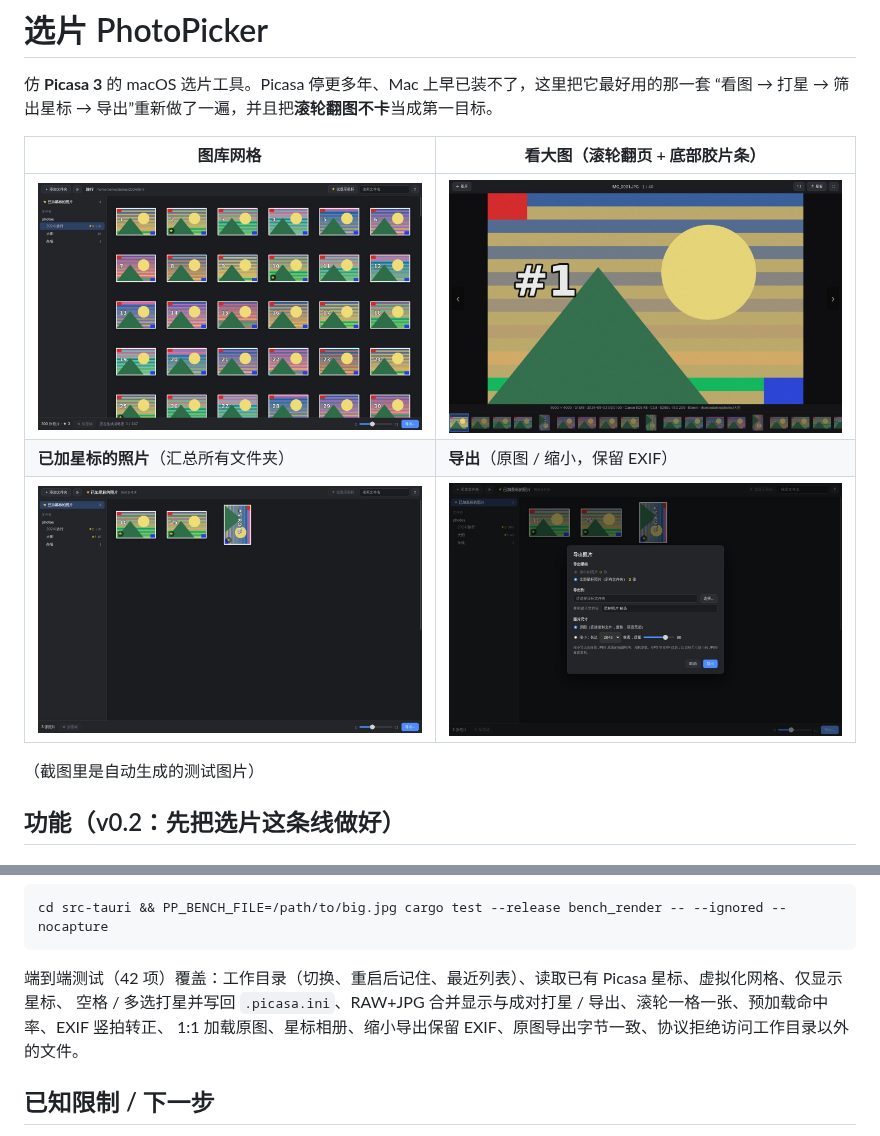
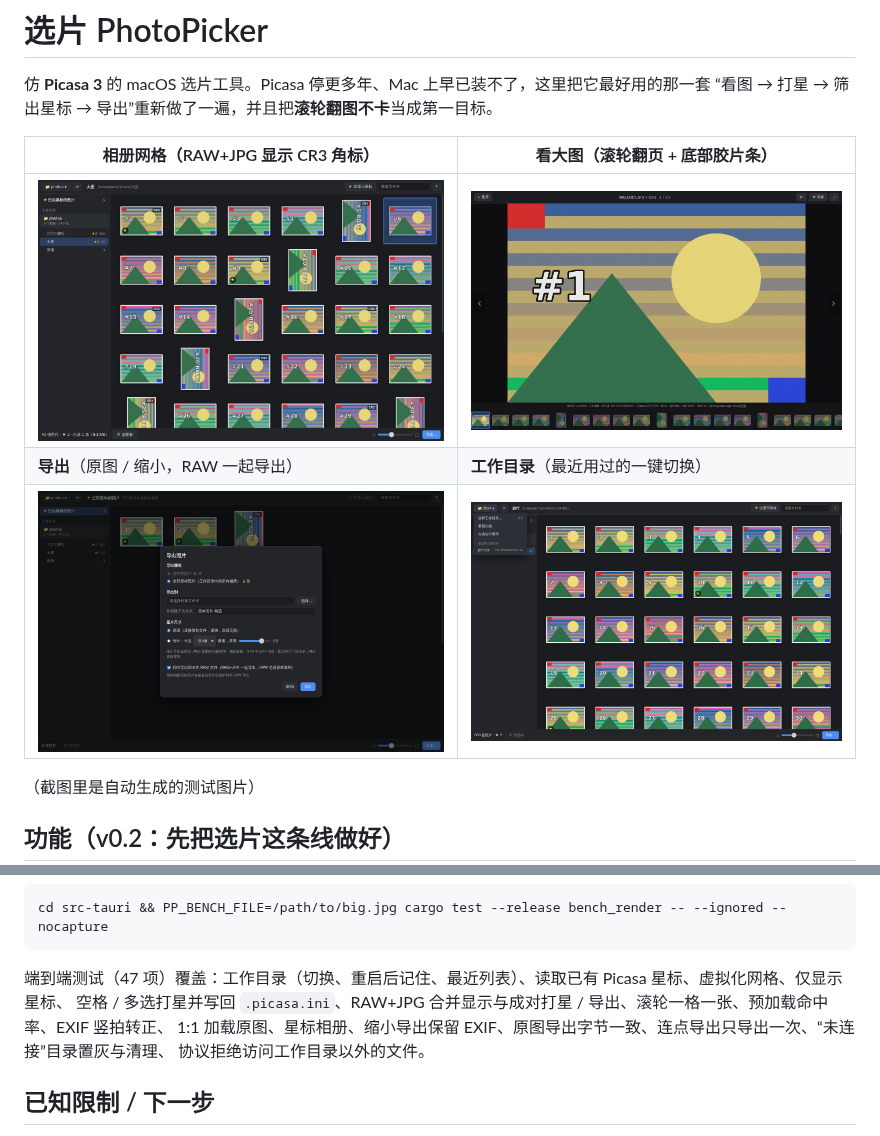
Before and after one commit to czt6666/photo-picker, a Markdown page: README.md, 2 parts joined by grey strips. GitHub-like rendering; pictures changed too: docs/screenshots/export.jpg, docs/screenshots/grid.jpg, docs/screenshots/starred.jpg (deleted).

````diff
--- a/README.md
+++ b/README.md
@@ -3,11 +3,11 @@
 仿 **Picasa 3** 的 macOS 选片工具。Picasa 停更多年、Mac 上早已装不了，这里把它最好用的那一套
 “看图 → 打星 → 筛出星标 → 导出”重新做了一遍，并且把**滚轮翻图不卡**当成第一目标。
 
-| 图库网格 | 看大图（滚轮翻页 + 底部胶片条） |
+| 相册网格（RAW+JPG 显示 CR3 角标） | 看大图（滚轮翻页 + 底部胶片条） |
 |---|---|
 | ![网格](docs/screenshots/grid.jpg) | ![看大图](docs/screenshots/viewer.jpg) |
-| **已加星标的照片**（汇总所有文件夹） | **导出**（原图 / 缩小，保留 EXIF） |
-| ![星标相册](docs/screenshots/starred.jpg) | ![导出](docs/screenshots/export.jpg) |
+| **导出**（原图 / 缩小，RAW 一起导出） | **工作目录**（最近用过的一键切换） |
+| ![导出](docs/screenshots/export.jpg) | ![工作目录](docs/screenshots/workdir.jpg) |
 
 （截图里是自动生成的测试图片）
 
@@ -209,9 +209,10 @@ python3 tests/e2e/run_e2e.py /tmp/pp-e2e
 cd src-tauri && PP_BENCH_FILE=/path/to/big.jpg cargo test --release bench_render -- --ignored --nocapture
 ```
 
-端到端测试（42 项）覆盖：工作目录（切换、重启后记住、最近列表）、读取已有 Picasa 星标、虚拟化网格、仅显示星标、
+端到端测试（47 项）覆盖：工作目录（切换、重启后记住、最近列表）、读取已有 Picasa 星标、虚拟化网格、仅显示星标、
 空格 / 多选打星并写回 `.picasa.ini`、RAW+JPG 合并显示与成对打星 / 导出、滚轮一格一张、预加载命中率、EXIF 竖拍转正、
-1:1 加载原图、星标相册、缩小导出保留 EXIF、原图导出字节一致、协议拒绝访问工作目录以外的文件。
+1:1 加载原图、星标相册、缩小导出保留 EXIF、原图导出字节一致、连点导出只导出一次、“未连接”目录置灰与清理、
+协议拒绝访问工作目录以外的文件。
 
 ## 已知限制 / 下一步
 
````
Also changed, not shown: 5 other files.
